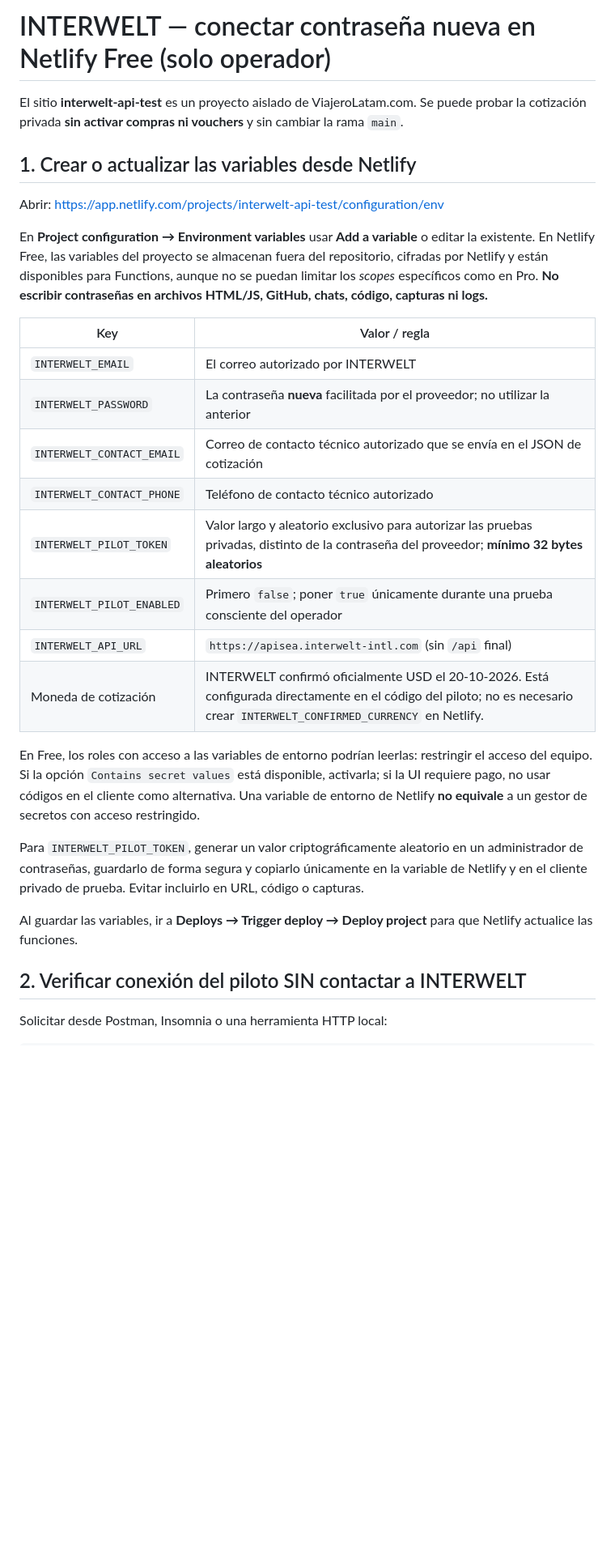
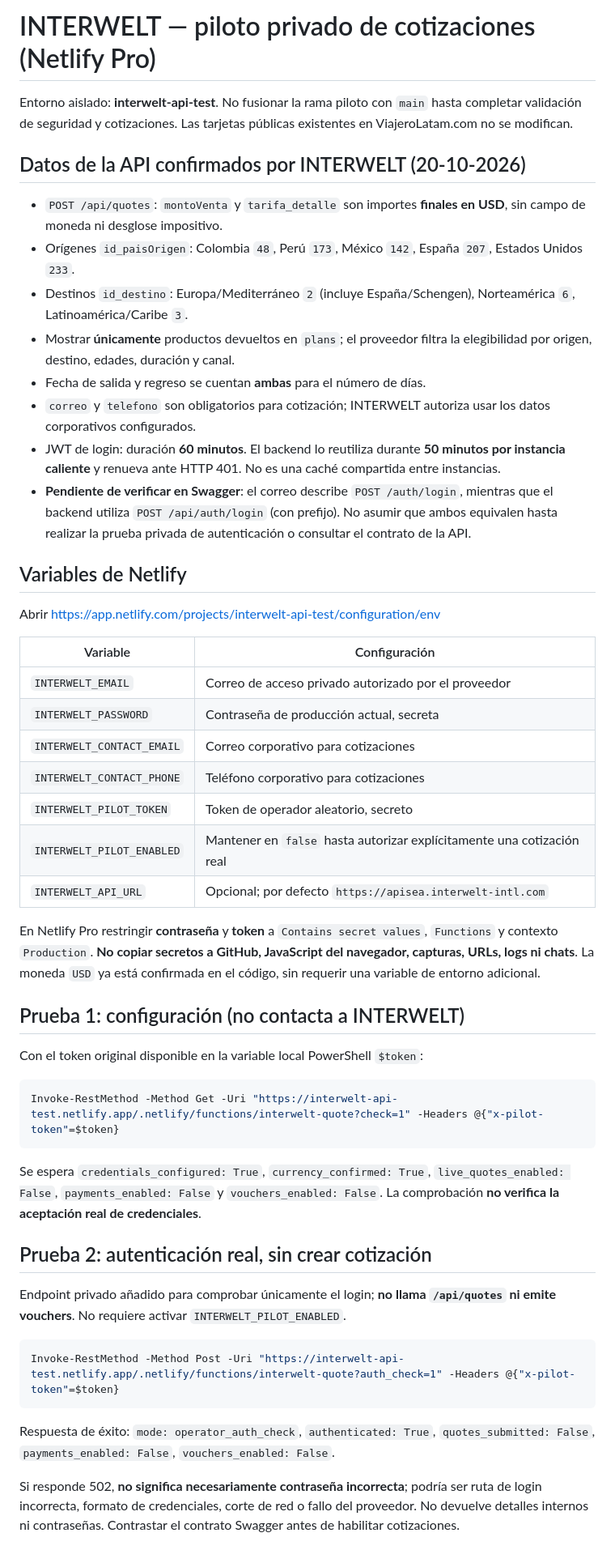
Before and after one commit to justinasspokas-star/viajerolatam, a Markdown page: INTERWELT_NETLIFY_PRODUCTION_SETUP.md, the part around one of its changes. Shown at 81% size. Rendered like a GitHub page; blank space fills up the shorter version.

Commit message:
INTERWELT: document private auth-only probe and confirmed production quote rules

````diff
--- a/INTERWELT_NETLIFY_PRODUCTION_SETUP.md
+++ b/INTERWELT_NETLIFY_PRODUCTION_SETUP.md
@@ -1,31 +1,53 @@
-# INTERWELT — conectar contraseña nueva en Netlify Free (solo operador)
+# INTERWELT — piloto privado de cotizaciones (Netlify Pro)
 
-El sitio **interwelt-api-test** es un proyecto aislado de ViajeroLatam.com. Se puede probar la cotización privada **sin activar compras ni vouchers** y sin cambiar la rama `main`.
+Entorno aislado: **interwelt-api-test**. No fusionar la rama piloto con `main` hasta completar validación de seguridad y cotizaciones. Las tarjetas públicas existentes en ViajeroLatam.com no se modifican.
 
-## 1. Crear o actualizar las variables desde Netlify
+## Datos de la API confirmados por INTERWELT (20-10-2026)
 
-Abrir:
-https://app.netlify.com/projects/interwelt-api-test/configuration/env
+- `POST /api/quotes`: `montoVenta` y `tarifa_detalle` son importes **finales en USD**, sin campo de moneda ni desglose impositivo.
+- Orígenes `id_paisOrigen`: Colombia `48`, Perú `173`, México `142`, España `207`, Estados Unidos `233`.
+- Destinos `id_destino`: Europa/Mediterráneo `2` (incluye España/Schengen), Norteamérica `6`, Latinoamérica/Caribe `3`.
+- Mostrar **únicamente** productos devueltos en `plans`; el proveedor filtra la elegibilidad por origen, destino, edades, duración y canal.
+- Fecha de salida y regreso se cuentan **ambas** para el número de días.
+- `correo` y `telefono` son obligatorios para cotización; INTERWELT autoriza usar los datos corporativos configurados.
+- JWT de login: duración **60 minutos**. El backend lo reutiliza durante **50 minutos por instancia caliente** y renueva ante HTTP 401. No es una caché compartida entre instancias.
+- **Pendiente de verificar en Swagger**: el correo describe `POST /auth/login`, mientras que el backend utiliza `POST /api/auth/login` (con prefijo). No asumir que ambos equivalen hasta realizar la prueba privada de autenticación o consultar el contrato de la API.
 
-En **Project configuration → Environment variables** usar **Add a variable** o editar la existente. En Netlify Free, las variables del proyecto se almacenan fuera del repositorio, cifradas por Netlify y están disponibles para Functions, aunque no se puedan limitar los *scopes* específicos como en Pro. **No escribir contraseñas en archivos HTML/JS, GitHub, chats, código, capturas ni logs.**
+## Variables de Netlify
 
-| Key | Valor / regla |
+Abrir https://app.netlify.com/projects/interwelt-api-test/configuration/env
+
+| Variable | Configuración |
 |---|---|
-| `INTERWELT_EMAIL` | El correo autorizado por INTERWELT |
-| `INTERWELT_PASSWORD` | La contraseña **nueva** facilitada por el proveedor; no utilizar la anterior |
-| `INTERWELT_CONTACT_EMAIL` | Correo de contacto técnico autorizado que se envía en el JSON de cotización |
-| `INTERWELT_CONTACT_PHONE` | Teléfono de contacto técnico autorizado |
-| `INTERWELT_PILOT_TOKEN` | Valor largo y aleatorio exclusivo para autorizar las pruebas privadas, distinto de la contraseña del proveedor; **mínimo 32 bytes aleatorios** |
-| `INTERWELT_PILOT_ENABLED` | Primero `false`; poner `true` únicamente durante una prueba consciente del operador |
-| `INTERWELT_API_URL` | `https://apisea.interwelt-intl.com` (sin `/api` final) |
-| Moneda de cotización | INTERWELT confirmó oficialmente USD el 20-10-2026. Está configurada directamente en el código del piloto; no es necesario crear `INTERWELT_CONFIRMED_CURRENCY` en Netlify. |
+| `INTERWELT_EMAIL` | Correo de acceso privado autorizado por el proveedor |
+| `INTERWELT_PASSWORD` | Contraseña de producción actual, secreta |
+| `INTERWELT_CONTACT_EMAIL` | Correo corporativo para cotizaciones |
+| `INTERWELT_CONTACT_PHONE` | Teléfono corporativo para cotizaciones |
+| `INTERWELT_PILOT_TOKEN` | Token de operador aleatorio, secreto |
+| `INTERWELT_PILOT_ENABLED` | Mantener en `false` hasta autorizar explícitamente una cotización real |
+| `INTERWELT_API_URL` | Opcional; por defecto `https://apisea.interwelt-intl.com` |
 
-En Free, los roles con acceso a las variables de entorno podrían leerlas: restringir el acceso del equipo. Si la opción `Contains secret values` está disponible, activarla; si la UI requiere pago, no usar códigos en el cliente como alternativa. Una variable de entorno de Netlify **no equivale** a un gestor de secretos con acceso restringido.
+En Netlify Pro restringir **contraseña** y **token** a `Contains secret values`, `Functions` y contexto `Production`. **No copiar secretos a GitHub, JavaScript del navegador, capturas, URLs, logs ni chats**. La moneda `USD` ya está confirmada en el código, sin requerir una variable de entorno adicional.
 
-Para `INTERWELT_PILOT_TOKEN`, generar un valor criptográficamente aleatorio en un administrador de contraseñas, guardarlo de forma segura y copiarlo únicamente en la variable de Netlify y en el cliente privado de prueba. Evitar incluirlo en URL, código o capturas.
+## Prueba 1: configuración (no contacta a INTERWELT)
 
-Al guardar las variables, ir a **Deploys → Trigger deploy → Deploy project** para que Netlify actualice las funciones.
+Con el token original disponible en la variable local PowerShell `$token`:
 
-## 2. Verificar conexión del piloto SIN contactar a INTERWELT
+```powershell
+Invoke-RestMethod -Method Get -Uri "https://interwelt-api-test.netlify.app/.netlify/functions/interwelt-quote?check=1" -Headers @{"x-pilot-token"=$token}
+```
 
-Solicitar desde Postman, Insomnia o una herramienta HTTP local:
+Se espera `credentials_configured: True`, `currency_confirmed: True`, `live_quotes_enabled: False`, `payments_enabled: False` y `vouchers_enabled: False`. La comprobación **no verifica la aceptación real de credenciales**.
+
+## Prueba 2: autenticación real, sin crear cotización
+
+Endpoint privado añadido para comprobar únicamente el login; **no llama `/api/quotes` ni emite vouchers**. No requiere activar `INTERWELT_PILOT_ENABLED`.
+
+```powershell
+Invoke-RestMethod -Method Post -Uri "https://interwelt-api-test.netlify.app/.netlify/functions/interwelt-quote?auth_check=1" -Headers @{"x-pilot-token"=$token}
+```
+
+Respuesta de éxito: `mode: operator_auth_check`, `authenticated: True`, `quotes_submitted: False`, `payments_enabled: False`, `vouchers_enabled: False`.
+
+Si responde 502, **no significa necesariamente contraseña incorrecta**; podría ser ruta de login incorrecta, formato de credenciales, corte de red o fallo del proveedor. No devuelve detalles internos ni contraseñas. Contrastar el contrato Swagger antes de habilitar cotizaciones.
+
````
Also changed, not shown: other parts of INTERWELT_NETLIFY_PRODUCTION_SETUP.md (+14 -35 lines).
